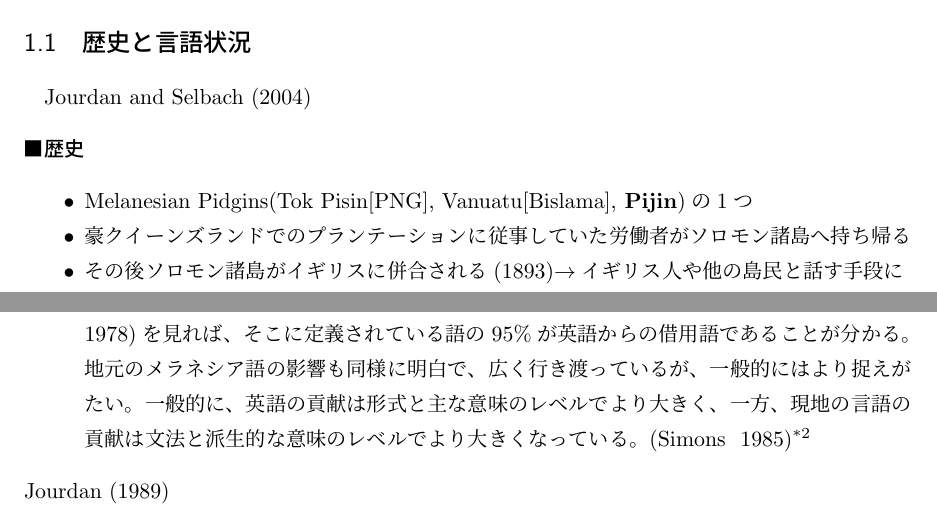
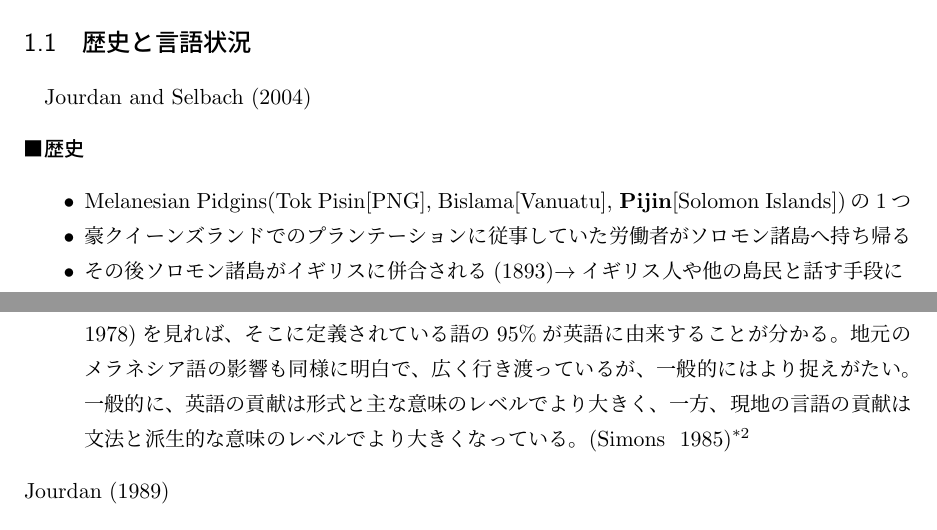
Before and after one commit to kypkyp/sotsuron, a LaTeX document (enshu1.tex): two parts of pages 1 and 2 of 6, joined at a grey line, cut so that both start at the same text. Compiled offline with pLaTeX and dvipdfmx.

Commit message:
指摘受けたとこ修正

```diff
--- a/enshu1.tex
+++ b/enshu1.tex
@@ -37,7 +37,7 @@
 \cite{phonology}
 \paragraph{歴史}
 \begin{itemize}
-  \item Melanesian Pidgins(Tok Pisin[PNG], Vanuatu[Bislama], \textbf{Pijin})の1つ
+  \item Melanesian Pidgins(Tok Pisin[PNG], Bislama[Vanuatu], \textbf{Pijin}[Solomon Islands])の1つ
   \item 豪クイーンズランドでのプランテーションに従事していた労働者がソロモン諸島へ持ち帰る
   \item その後ソロモン諸島がイギリスに併合される(1893)$\rightarrow$イギリス人や他の島民と話す手段に
   \item ソロモン諸島国内でもプランテーション開始(1920頃)$\rightarrow$様々な島から来た労働者へ広まる
@@ -56,7 +56,7 @@
 \paragraph{Pijin語と英語} 語彙供給源は英語。イギリスに支配されていた歴史的背景もあり、一帯の中で最も英語に近いと言われる
 
 \begin{quotation}
-  英語のPijin語への影響は直ちに明らかである。Pijin語の辞書\citep{yumi}を見れば、そこに定義されている語の95\%が英語からの借用語であることが分かる。地元のメラネシア語の影響も同様に明白で、広く行き渡っているが、一般的にはより捉えがたい。一般的に、英語の貢献は形式と主な意味のレベルでより大きく、一方、現地の言語の貢献は文法と派生的な意味のレベルでより大きくなっている。\citep{malaitan}\footnote{訳は発表者。原文: The influence of English on Pijin is immediately obvious. A scan through the Pijin dictionary (Simons and Young 1978) shows that 95 per cent of the words defined there have borrowed their form from English. However, the influence of local Melanesian languages is evident as well, equally as pervasive but generally more subtle. As a general rule the contribution of English has been more at the level of form and primary meaning, while the contribution of the local languages has been more at the level of grammar and extended meanings.}
+  英語のPijin語への影響は直ちに明らかである。Pijin語の辞書\citep{yumi}を見れば、そこに定義されている語の95\%が英語に由来することが分かる。地元のメラネシア語の影響も同様に明白で、広く行き渡っているが、一般的にはより捉えがたい。一般的に、英語の貢献は形式と主な意味のレベルでより大きく、一方、現地の言語の貢献は文法と派生的な意味のレベルでより大きくなっている。\citep{malaitan}\footnote{訳は発表者。原文: The influence of English on Pijin is immediately obvious. A scan through the Pijin dictionary (Simons and Young 1978) shows that 95 per cent of the words defined there have borrowed their form from English. However, the influence of local Melanesian languages is evident as well, equally as pervasive but generally more subtle. As a general rule the contribution of English has been more at the level of form and primary meaning, while the contribution of the local languages has been more at the level of grammar and extended meanings.}
 \end{quotation}
 \cite{nativization}
 \begin{itemize}
```
